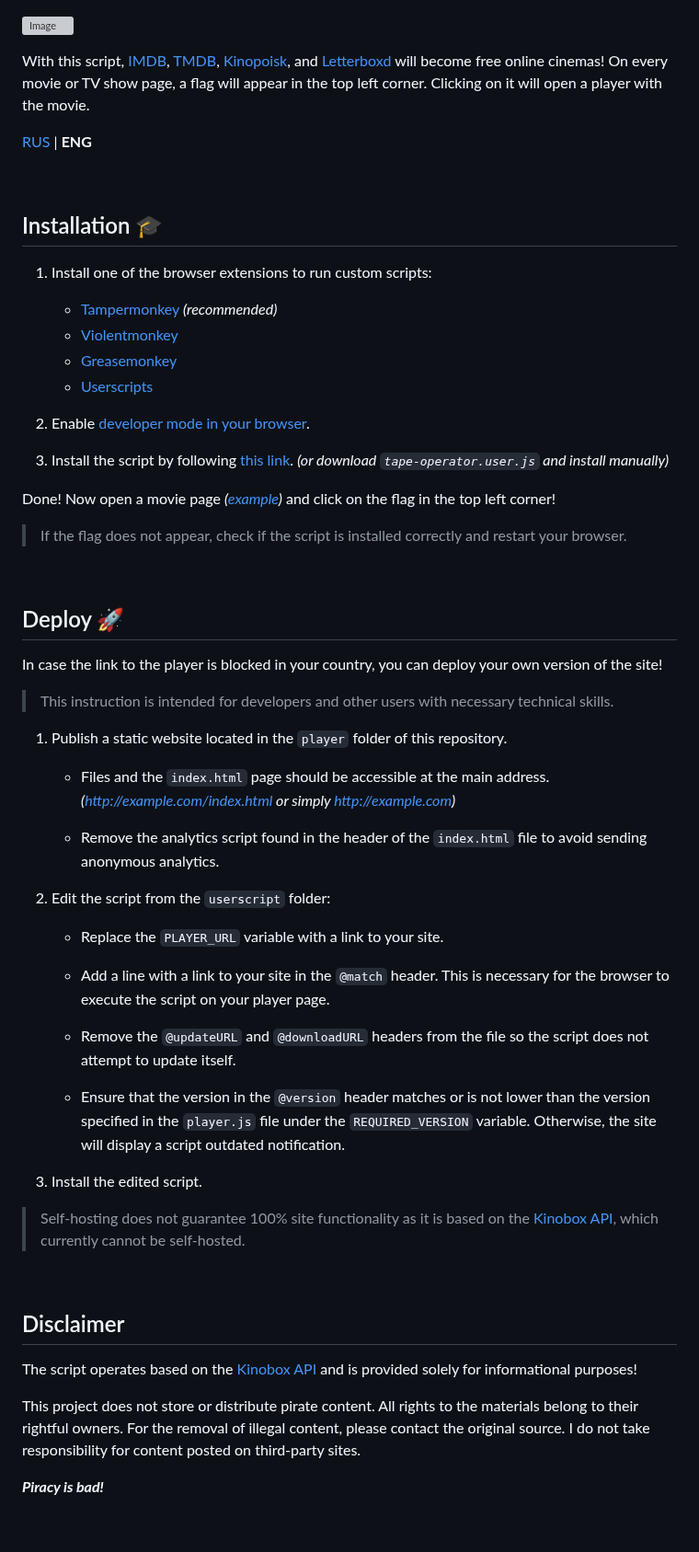
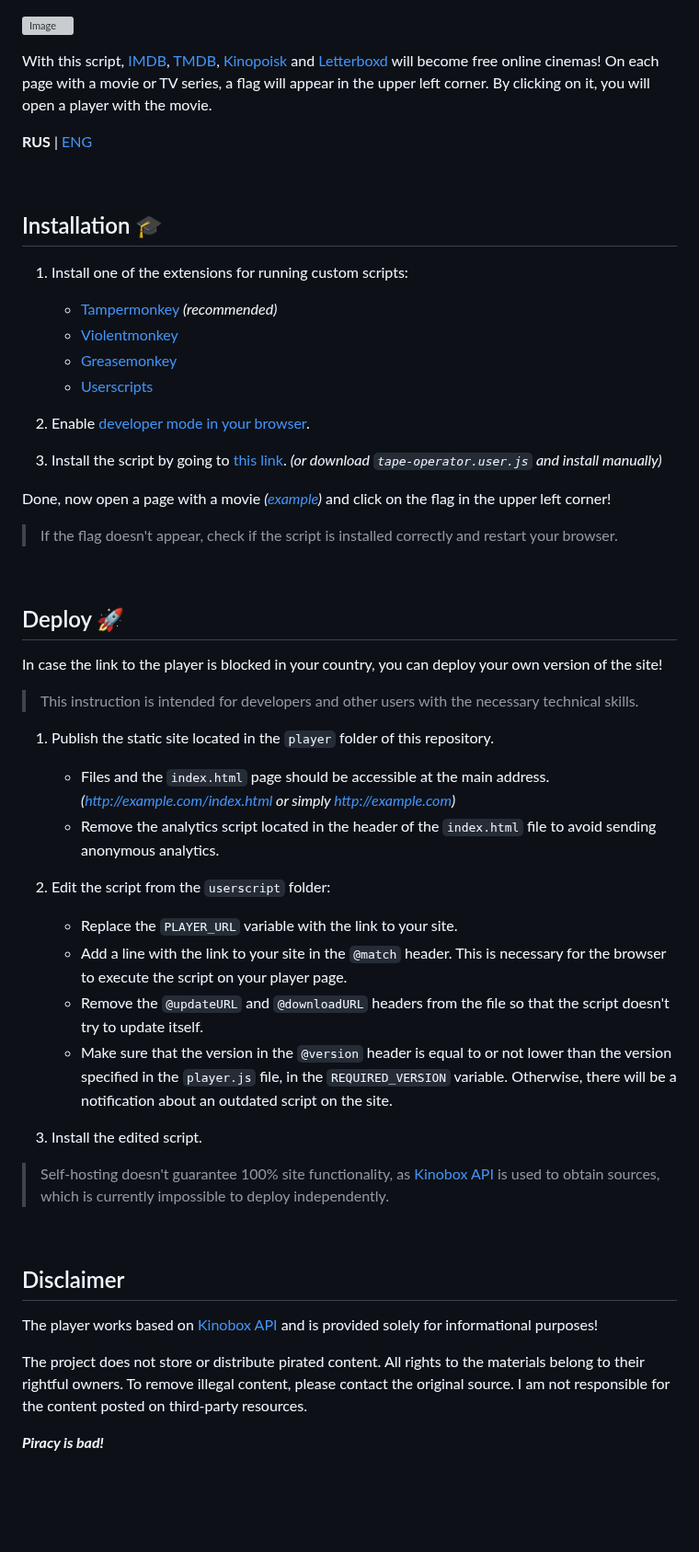
Before and after one commit to Kirlovon/Tape-Operator, a Markdown page: README.eng.md, the part around the change. Shown at 92% size. GitHub-like rendering; blank space fills up the shorter version; grey boxes are pictures that could not be loaded.

```diff
--- a/README.eng.md
+++ b/README.eng.md
@@ -1,26 +1,27 @@
 ![Image](/assets/poster.webp)
 
-With this script, [IMDB](https://www.imdb.com/), [TMDB](https://www.themoviedb.org/), [Kinopoisk](https://www.kinopoisk.ru/), and [Letterboxd](https://letterboxd.com/) will become free online cinemas! On every movie or TV show page, a flag will appear in the top left corner. Clicking on it will open a player with the movie.
+With this script, [IMDB](https://www.imdb.com/), [TMDB](https://www.themoviedb.org/), [Kinopoisk](https://www.kinopoisk.ru/) and [Letterboxd](https://letterboxd.com/) will become free online cinemas! On each page with a movie or TV series, a flag will appear in the upper left corner. By clicking on it, you will open a player with the movie.
 
-[RUS](README.md) | **ENG**
+**RUS** | [ENG](README.eng.md)
 
 <br>
 
 ## Installation 🎓
 
-1. Install one of the browser extensions to run custom scripts:
+1. Install one of the extensions for running custom scripts:
 
     - [Tampermonkey](https://www.tampermonkey.net/) _(recommended)_
     - [Violentmonkey](https://violentmonkey.github.io/)
     - [Greasemonkey](https://www.greasespot.net/)
     - [Userscripts](https://github.com/quoid/userscripts)
 
-2. Enable [developer mode in your browser](https://www.tampermonkey.net/faq.php#Q209).
-3. Install the script by following [this link](https://github.com/Kirlovon/Tape-Operator/raw/main/tape-operator.user.js). _(or download `tape-operator.user.js` and install manually)_
+2. Enable [developer mode in your browser](https://www.tampermonkey.net/faq.php?locale=ru#Q209).
 
-Done! Now open a movie page _([example](https://letterboxd.com/film/babylon-2022/))_ and click on the flag in the top left corner!
+3. Install the script by going to [this link](https://github.com/Kirlovon/Tape-Operator/raw/main/userscript/tape-operator.user.js). _(or download _`tape-operator.user.js`_ and install manually)_
 
-> If the flag does not appear, check if the script is installed correctly and restart your browser.
+Done, now open a page with a movie _([example](https://letterboxd.com/film/babylon-2022/))_ and click on the flag in the upper left corner!
+
+> If the flag doesn't appear, check if the script is installed correctly and restart your browser.
 
 <br>
 
@@ -28,35 +29,31 @@ Done! Now open a movie page _([example](https://letterboxd.com/film/babylon-2022
 
 In case the link to the player is blocked in your country, you can deploy your own version of the site!
 
-> This instruction is intended for developers and other users with necessary technical skills.
+> This instruction is intended for developers and other users with the necessary technical skills.
 
-1. Publish a static website located in the `player` folder of this repository.
+1. Publish the static site located in the `player` folder of this repository.
 
     - Files and the `index.html` page should be accessible at the main address. _(http://example.com/index.html or simply http://example.com)_
-
-    - Remove the analytics script found in the header of the `index.html` file to avoid sending anonymous analytics.
+    - Remove the analytics script located in the header of the `index.html` file to avoid sending anonymous analytics.
 
 2. Edit the script from the `userscript` folder:
 
-    - Replace the `PLAYER_URL` variable with a link to your site.
-
-    - Add a line with a link to your site in the `@match` header. This is necessary for the browser to execute the script on your player page.
-
-    - Remove the `@updateURL` and `@downloadURL` headers from the file so the script does not attempt to update itself.
-
-    - Ensure that the version in the `@version` header matches or is not lower than the version specified in the `player.js` file under the `REQUIRED_VERSION` variable. Otherwise, the site will display a script outdated notification.
+    - Replace the `PLAYER_URL` variable with the link to your site.
+    - Add a line with the link to your site in the `@match` header. This is necessary for the browser to execute the script on your player page.
+    - Remove the `@updateURL` and `@downloadURL` headers from the file so that the script doesn't try to update itself.
+    - Make sure that the version in the `@version` header is equal to or not lower than the version specified in the `player.js` file, in the `REQUIRED_VERSION` variable. Otherwise, there will be a notification about an outdated script on the site.
 
 3. Install the edited script.
 
-> Self-hosting does not guarantee 100% site functionality as it is based on the [Kinobox API](https://kinobox.tv/), which currently cannot be self-hosted.
+> Self-hosting doesn't guarantee 100% site functionality, as [Kinobox API](https://kinobox.tv/) is used to obtain sources, which is currently impossible to deploy independently.
 
 <br>
 
 ## Disclaimer
 
-The script operates based on the [Kinobox API](https://kinobox.tv/) and is provided solely for informational purposes!
+The player works based on [Kinobox API](https://kinobox.tv/) and is provided solely for informational purposes!
 
-This project does not store or distribute pirate content. All rights to the materials belong to their rightful owners. For the removal of illegal content, please contact the original source. I do not take responsibility for content posted on third-party sites.
+The project does not store or distribute pirated content. All rights to the materials belong to their rightful owners. To remove illegal content, please contact the original source. I am not responsible for the content posted on third-party resources.
 
 **_Piracy is bad!_**
 
```
Also changed, not shown: README.md (+1 -1 lines).
